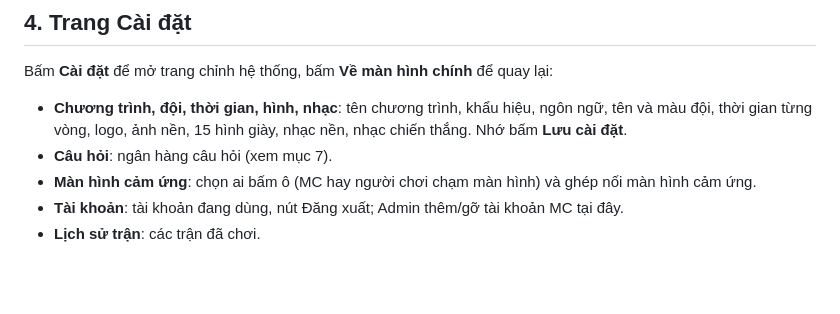
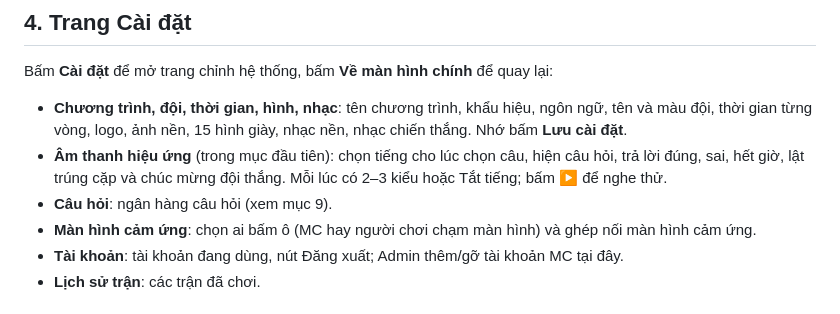
Before and after one commit to skechjoy-web/think-match-web, a Markdown page: docs/HUONG_DAN_THINK_AND_MATCH.md, the part around the change. Rendered like a GitHub page; blank space fills up the shorter version.

Commit message:
Hướng dẫn: thêm mục chọn âm thanh hiệu ứng
Co-Authored-By: Claude Opus 5.5 (1M context) <noreply@anthropic.com>
Claude-Session: https://claude.ai/code/session_01GDBAxUMkVQX4R5uRuH2YFJ

```diff
--- a/docs/HUONG_DAN_THINK_AND_MATCH.md
+++ b/docs/HUONG_DAN_THINK_AND_MATCH.md
@@ -41,7 +41,8 @@ Mật khẩu do Supabase lưu dạng mã hóa, không nằm trong mã trang web.
 ## 4. Trang Cài đặt
 Bấm **Cài đặt** để mở trang chỉnh hệ thống, bấm **Về màn hình chính** để quay lại:
 - **Chương trình, đội, thời gian, hình, nhạc**: tên chương trình, khẩu hiệu, ngôn ngữ, tên và màu đội, thời gian từng vòng, logo, ảnh nền, 15 hình giày, nhạc nền, nhạc chiến thắng. Nhớ bấm **Lưu cài đặt**.
-- **Câu hỏi**: ngân hàng câu hỏi (xem mục 7).
+- **Âm thanh hiệu ứng** (trong mục đầu tiên): chọn tiếng cho lúc chọn câu, hiện câu hỏi, trả lời đúng, sai, hết giờ, lật trúng cặp và chúc mừng đội thắng. Mỗi lúc có 2–3 kiểu hoặc Tắt tiếng; bấm ▶ để nghe thử.
+- **Câu hỏi**: ngân hàng câu hỏi (xem mục 9).
 - **Màn hình cảm ứng**: chọn ai bấm ô (MC hay người chơi chạm màn hình) và ghép nối màn hình cảm ứng.
 - **Tài khoản**: tài khoản đang dùng, nút Đăng xuất; Admin thêm/gỡ tài khoản MC tại đây.
 - **Lịch sử trận**: các trận đã chơi.
```
